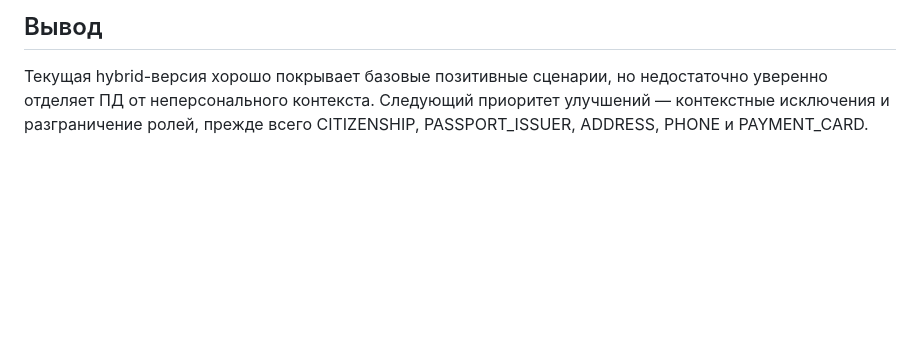
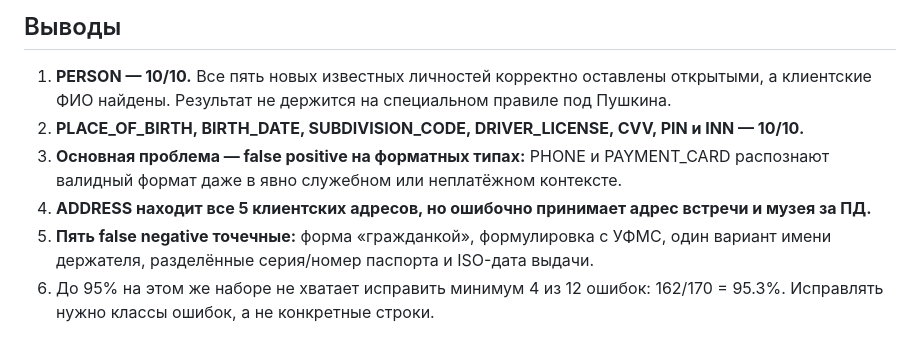
Before and after one commit to sofiaaslanian/alfa-vibe, a Markdown page: docs/STAGE1_IDENTIFICATION_REPORT.md, the part around one of its changes. GitHub-like rendering; blank space fills up the shorter version.

```diff
--- a/docs/STAGE1_IDENTIFICATION_REPORT.md
+++ b/docs/STAGE1_IDENTIFICATION_REPORT.md
@@ -68,4 +74,9 @@
 
-## Вывод
+## Выводы
 
-Текущая hybrid-версия хорошо покрывает базовые позитивные сценарии, но недостаточно уверенно отделяет ПД от неперсонального контекста. Следующий приоритет улучшений — контекстные исключения и разграничение ролей, прежде всего CITIZENSHIP, PASSPORT_ISSUER, ADDRESS, PHONE и PAYMENT_CARD.
+1. **PERSON — 10/10.** Все пять новых известных личностей корректно оставлены открытыми, а клиентские ФИО найдены. Результат не держится на специальном правиле под Пушкина.
+2. **PLACE_OF_BIRTH, BIRTH_DATE, SUBDIVISION_CODE, DRIVER_LICENSE, CVV, PIN и INN — 10/10.**
+3. **Основная проблема — false positive на форматных типах:** PHONE и PAYMENT_CARD распознают валидный формат даже в явно служебном или неплатёжном контексте.
+4. **ADDRESS находит все 5 клиентских адресов, но ошибочно принимает адрес встречи и музея за ПД.**
+5. **Пять false negative точечные:** форма «гражданкой», формулировка с УФМС, один вариант имени держателя, разделённые серия/номер паспорта и ISO-дата выдачи.
+6. До 95% на этом же наборе не хватает исправить минимум 4 из 12 ошибок: 162/170 = 95.3%. Исправлять нужно классы ошибок, а не конкретные строки.
```
Also changed, not shown: other parts of docs/STAGE1_IDENTIFICATION_REPORT.md (+30 -24 lines).
